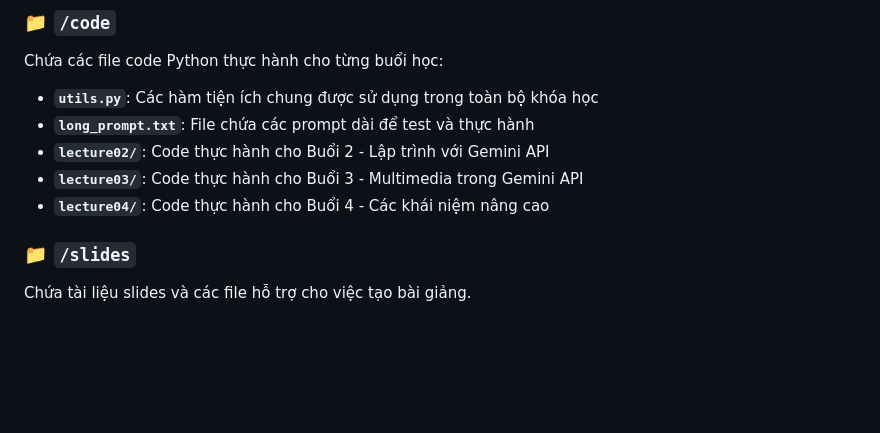
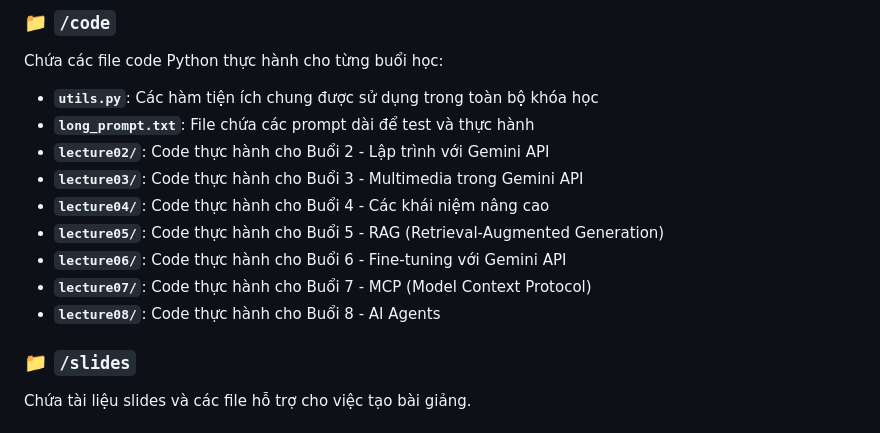
Before and after one commit to dttung79/genai4dev, a Markdown page: README.md, the part around one of its changes. Drawn GitHub-style; blank space fills up the shorter version.

```diff
--- a/README.md
+++ b/README.md
@@ -11,6 +11,10 @@ Chứa các file code Python thực hành cho từng buổi học:
 - **`lecture02/`**: Code thực hành cho Buổi 2 - Lập trình với Gemini API
 - **`lecture03/`**: Code thực hành cho Buổi 3 - Multimedia trong Gemini API
 - **`lecture04/`**: Code thực hành cho Buổi 4 - Các khái niệm nâng cao
+- **`lecture05/`**: Code thực hành cho Buổi 5 - RAG (Retrieval-Augmented Generation)
+- **`lecture06/`**: Code thực hành cho Buổi 6 - Fine-tuning với Gemini API
+- **`lecture07/`**: Code thực hành cho Buổi 7 - MCP (Model Context Protocol)
+- **`lecture08/`**: Code thực hành cho Buổi 8 - AI Agents
 
 ### 📁 `/slides`
 Chứa tài liệu slides và các file hỗ trợ cho việc tạo bài giảng.
```
Also changed, not shown: other parts of README.md (+119 -5 lines).
